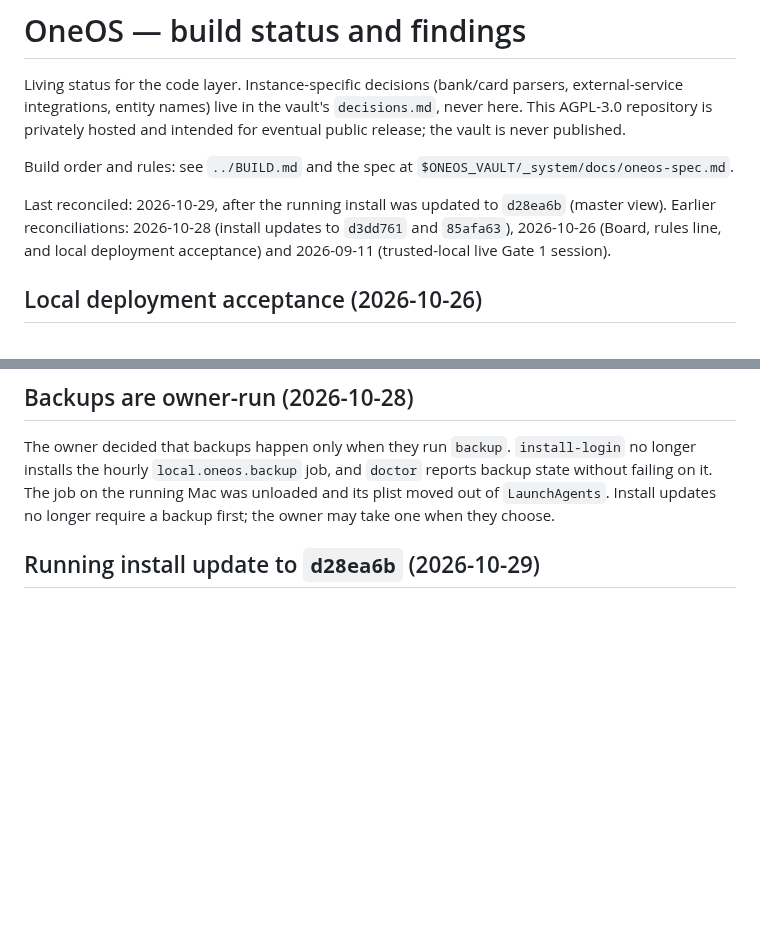
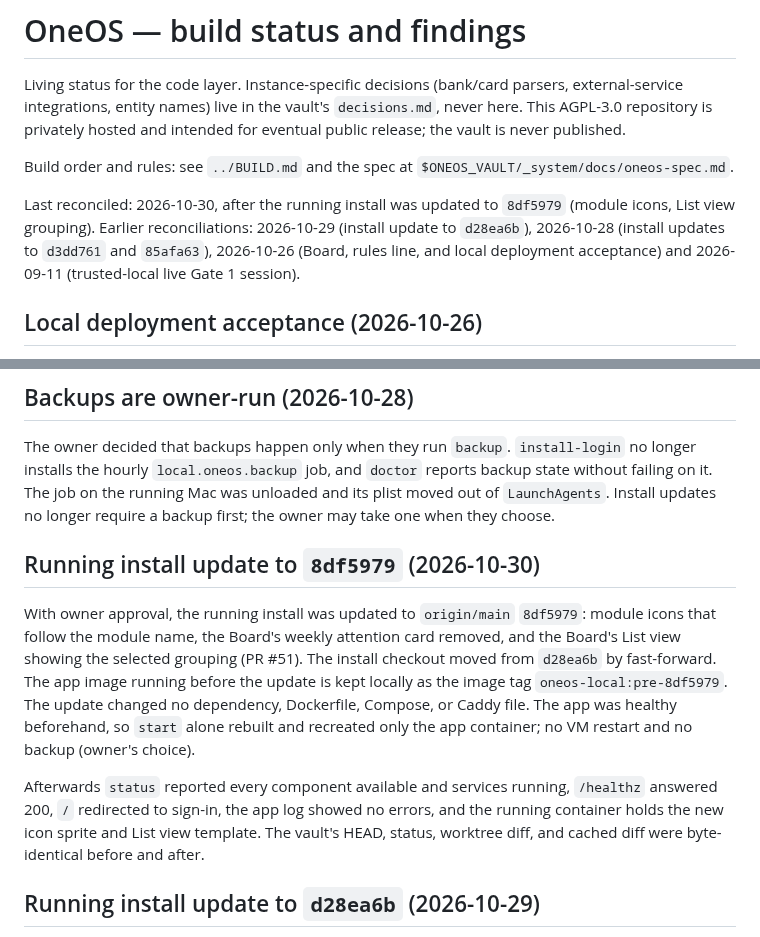
Before and after one commit to drnisanth2000/oneos, a Markdown page: docs/STATUS.md, 2 parts joined by grey strips. Drawn GitHub-style; blank space fills up the shorter version.

Commit message:
docs: record the running install update to 8df5979
Co-Authored-By: Claude Opus 5.5 <noreply@anthropic.com>

```diff
--- a/docs/STATUS.md
+++ b/docs/STATUS.md
@@ -8,9 +8,10 @@ intended for eventual public release; the vault is never published.
 Build order and rules: see `../BUILD.md` and the spec at
 `$ONEOS_VAULT/_system/docs/oneos-spec.md`.
 
-Last reconciled: 2026-10-29, after the running install was updated to
-`d28ea6b` (master view). Earlier reconciliations: 2026-10-28 (install
-updates to `d3dd761` and `85afa63`), 2026-10-26 (Board, rules line, and local
+Last reconciled: 2026-10-30, after the running install was updated to
+`8df5979` (module icons, List view grouping). Earlier reconciliations:
+2026-10-29 (install update to `d28ea6b`), 2026-10-28 (install updates to
+`d3dd761` and `85afa63`), 2026-10-26 (Board, rules line, and local
 deployment acceptance) and 2026-09-11 (trusted-local live Gate 1 session).
 
 ## Local deployment acceptance (2026-10-26)
@@ -33,6 +34,24 @@ The owner decided that backups happen only when they run `backup`.
 `doctor` reports backup state without failing on it. The job on the running
 Mac was unloaded and its plist moved out of `LaunchAgents`. Install updates no
 longer require a backup first; the owner may take one when they choose.
+
+## Running install update to `8df5979` (2026-10-30)
+
+With owner approval, the running install was updated to `origin/main`
+`8df5979`: module icons that follow the module name, the Board's weekly
+attention card removed, and the Board's List view showing the selected
+grouping (PR #51). The install checkout moved from `d28ea6b` by
+fast-forward. The app image running before the update is kept locally as the
+image tag `oneos-local:pre-8df5979`. The update changed no dependency,
+Dockerfile, Compose, or Caddy file. The app was healthy beforehand, so `start`
+alone rebuilt and recreated only the app container; no VM restart and no
+backup (owner's choice).
+
+Afterwards `status` reported every component available and services running,
+`/healthz` answered 200, `/` redirected to sign-in, the app log showed no
+errors, and the running container holds the new icon sprite and List view
+template. The vault's HEAD, status, worktree diff, and cached diff were
+byte-identical before and after.
 
 ## Running install update to `d28ea6b` (2026-10-29)
 
```
